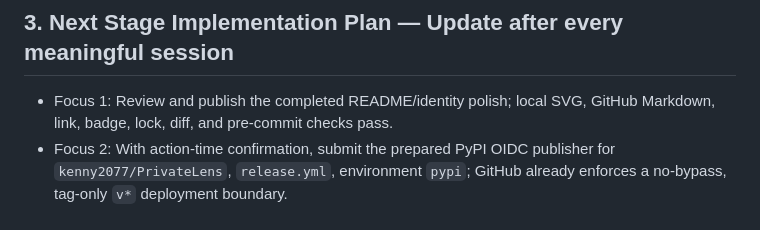
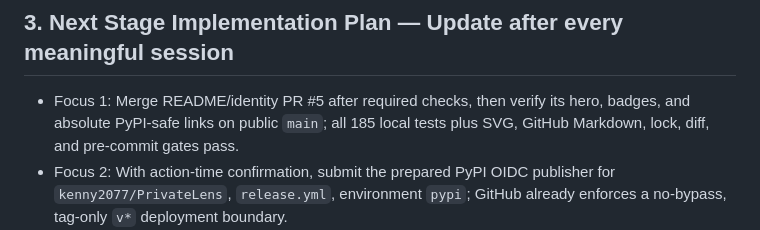
Before and after one commit to kenny2077/PrivateLens, a Markdown page: CONTINUITY.md, the part around the change. GitHub-like rendering.

Commit message:
fix: restore README release contracts

```diff
--- a/CONTINUITY.md
+++ b/CONTINUITY.md
@@ -72,8 +72,9 @@ Reflect on current working direction is not worth continuing or have better idea
 
 ## 3. Next Stage Implementation Plan — Update after every meaningful session
 
-- Focus 1: Review and publish the completed README/identity polish; local SVG,
-  GitHub Markdown, link, badge, lock, diff, and pre-commit checks pass.
+- Focus 1: Merge README/identity PR #5 after required checks, then verify its
+  hero, badges, and absolute PyPI-safe links on public `main`; all 185 local
+  tests plus SVG, GitHub Markdown, lock, diff, and pre-commit gates pass.
 - Focus 2: With action-time confirmation, submit the prepared PyPI OIDC
   publisher for `kenny2077/PrivateLens`, `release.yml`, environment `pypi`;
   GitHub already enforces a no-bypass, tag-only `v*` deployment boundary.
```
Also changed, not shown: README.md (+29 -29 lines).
